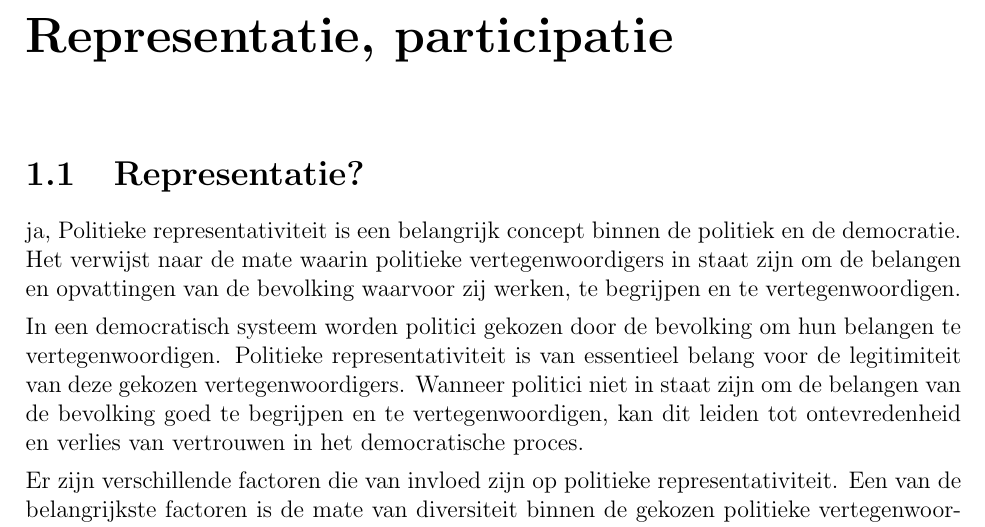
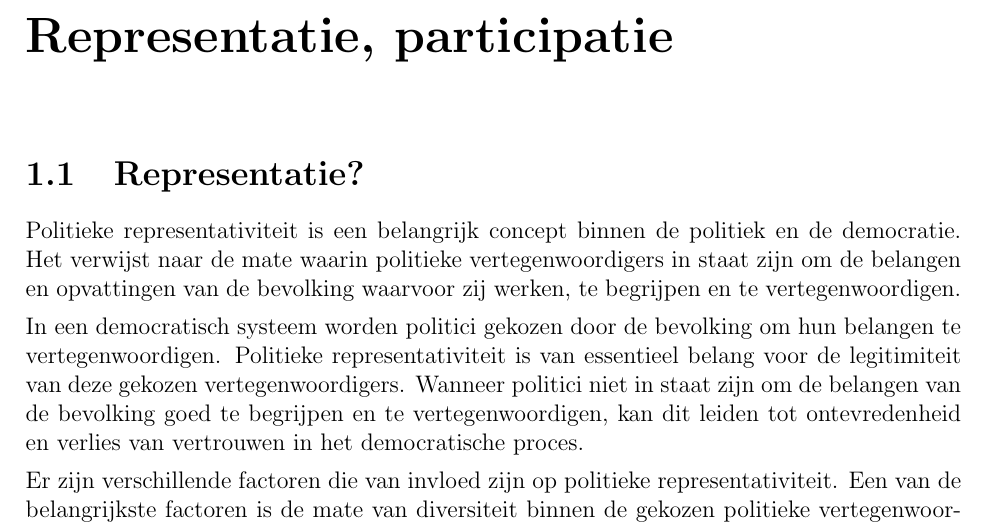
Before and after one commit to jvm985/5_cw, a LaTeX book (hoofd.tex, which reads hoofdstukken/representatie_participatie.tex): part of page 4 of 15, cut so that both start at the same text. Compiled offline with pdfLaTeX.

Commit message:
verbeterd

```diff
--- a/hoofdstukken/representatie_participatie.tex
+++ b/hoofdstukken/representatie_participatie.tex
@@ -1,7 +1,7 @@
 \chapter{Representatie, participatie}
 
 \section{Representatie?}
-ja, Politieke representativiteit is een belangrijk concept binnen de politiek en de democratie. Het verwijst naar de mate waarin politieke vertegenwoordigers in staat zijn om de belangen en opvattingen van de bevolking waarvoor zij werken, te begrijpen en te vertegenwoordigen.
+Politieke representativiteit is een belangrijk concept binnen de politiek en de democratie. Het verwijst naar de mate waarin politieke vertegenwoordigers in staat zijn om de belangen en opvattingen van de bevolking waarvoor zij werken, te begrijpen en te vertegenwoordigen.
 
 In een democratisch systeem worden politici gekozen door de bevolking om hun belangen te vertegenwoordigen. Politieke representativiteit is van essentieel belang voor de legitimiteit van deze gekozen vertegenwoordigers. Wanneer politici niet in staat zijn om de belangen van de bevolking goed te begrijpen en te vertegenwoordigen, kan dit leiden tot ontevredenheid en verlies van vertrouwen in het democratische proces.
 
```
Also changed, not shown: hoofd.pdf, 3 other files.
